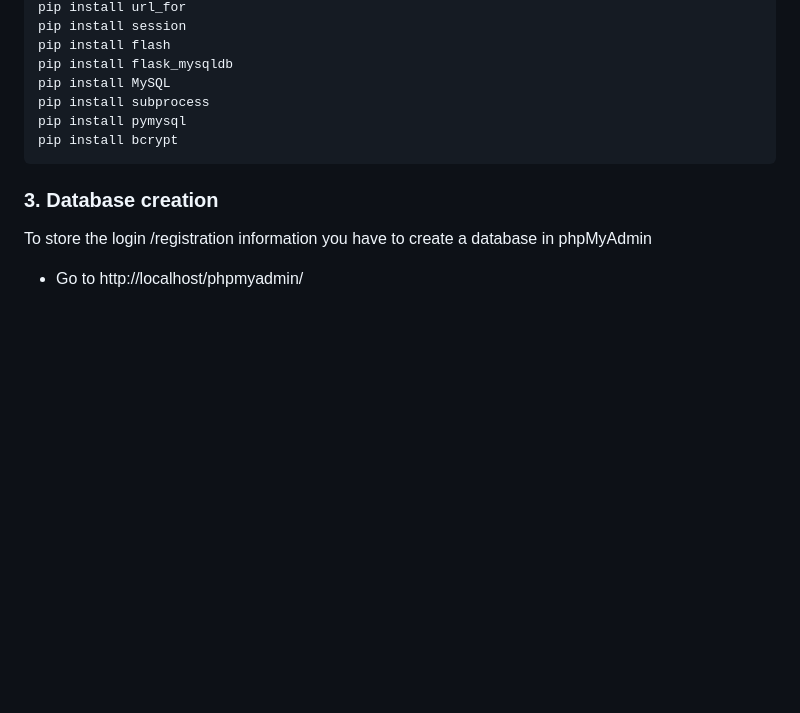
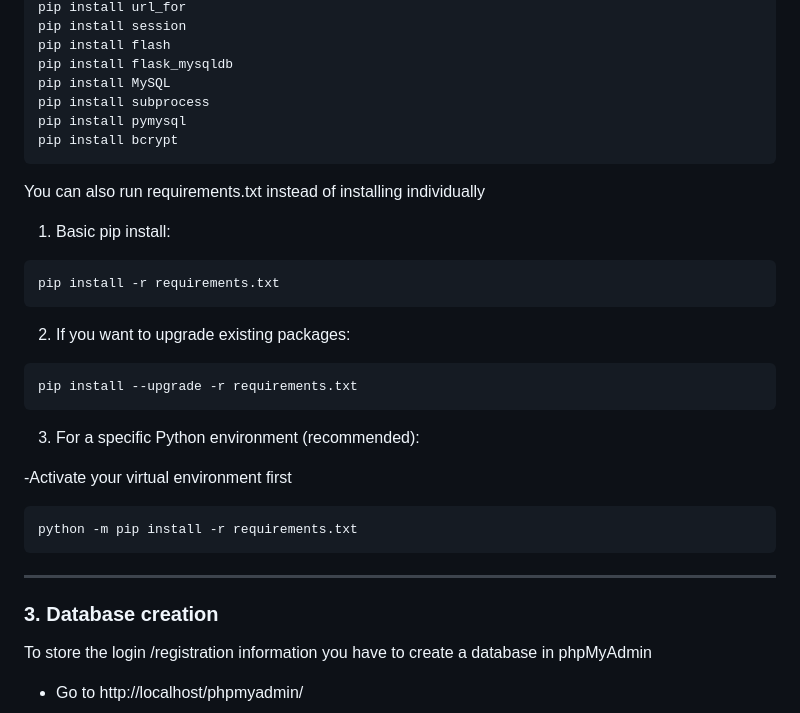
Before and after one commit to shankar625d/DrugGenius, a Markdown page: README.md, the part around the change. Drawn GitHub-style; blank space fills up the shorter version.

````diff
--- a/README.md
+++ b/README.md
@@ -94,6 +94,25 @@ pip install pymysql
 pip install bcrypt
 ```
 
+You can also run requirements.txt instead of installing individually
+
+1. Basic pip install:
+```bash
+pip install -r requirements.txt
+```
+
+2. If you want to upgrade existing packages:
+```bash
+pip install --upgrade -r requirements.txt
+```
+
+3. For a specific Python environment (recommended):
+
+-Activate your virtual environment first
+```bash
+python -m pip install -r requirements.txt
+```
+---
 ### **3. Database creation**
 
 To store the login /registration information you have to create a database in phpMyAdmin
````
